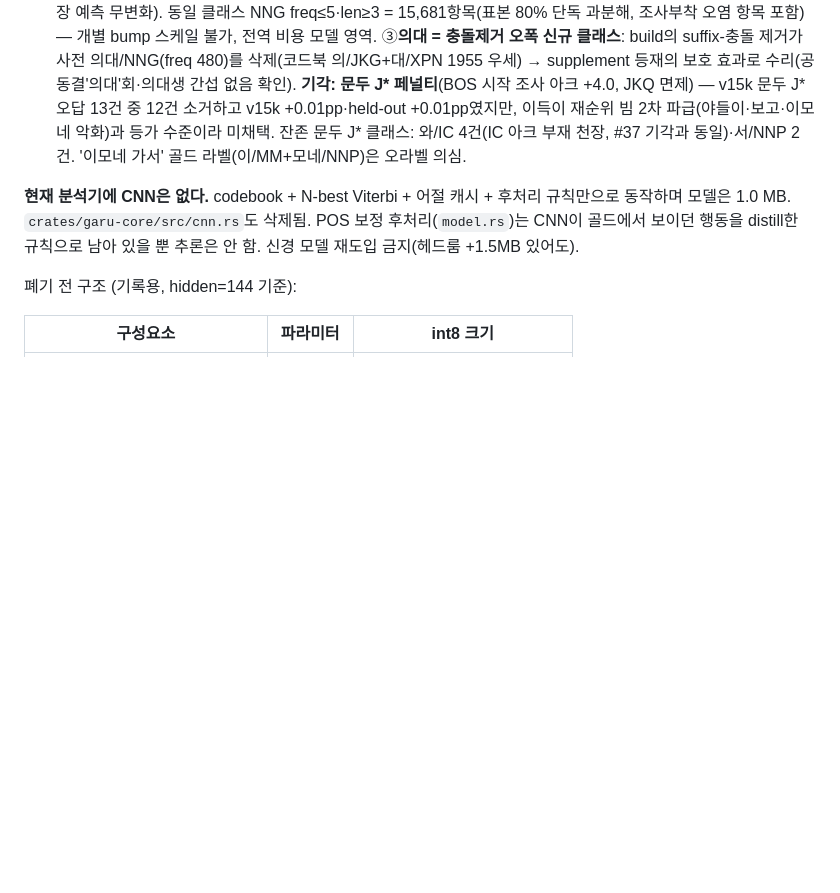
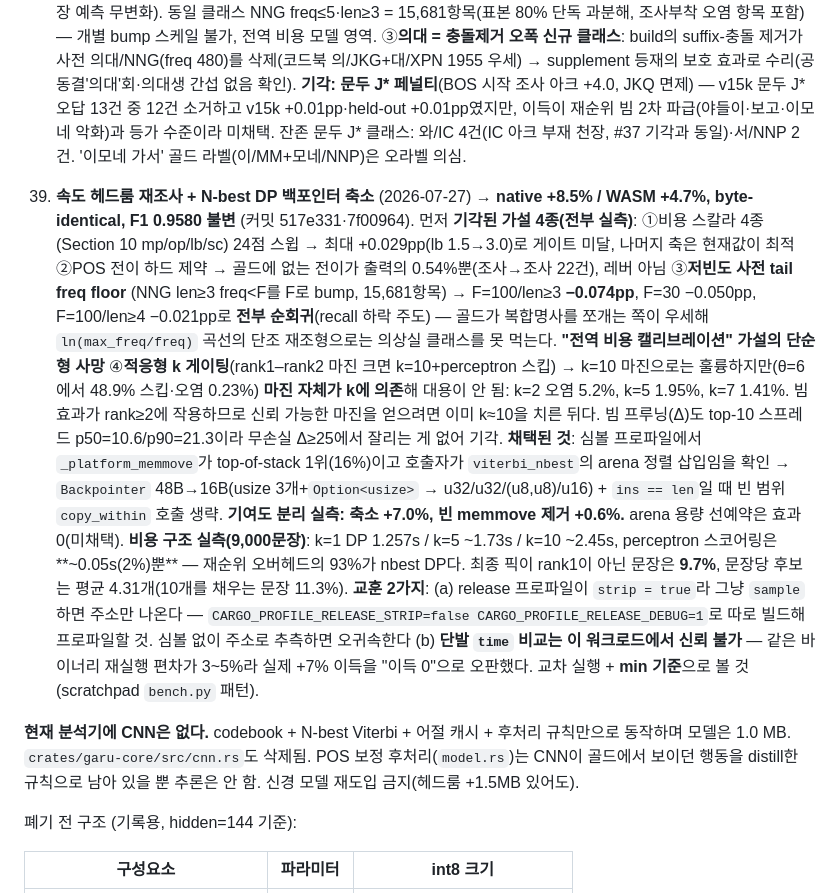
Before and after one commit to ongjin/garu, a Markdown page: docs/claude/research-history.md, the part around the change. Drawn GitHub-style; blank space fills up the shorter version.

Commit message:
docs: 연구 이력 39 — 속도 헤드룸 재조사(기각 4종 + DP 백포인터 축소), 프로파일링·벤치 함정 기록

```diff
--- a/docs/claude/research-history.md
+++ b/docs/claude/research-history.md
@@ -42,6 +42,9 @@
 37. **트랙③ 후보 생성 다양화 Phase 0+1** (2026-07-16) → **+0.04pp (v15k 0.9575→0.9579), 기술 +0.22·문학 +0.14·엣지 +0.12pp, 전 도메인·held-out(0.9100) 무회귀**. Phase 0 측정: top-10 oracle조차 틀리는 2,186문장의 FN 3,419토큰을 dump_arcs_batch로 분류 — ARC_EXISTS(스코어링) 67%/상한 +2.28pp, DIFFPOS(POS결손) 22.5%/+0.76pp, NO_ARC 표면 5.4%·재구성 5.0%. 복합명사 컨벤션은 5%뿐. Phase 1 랜딩(50c850d·eca490f): ①tech_supplement 보강(최적화·감수성·장중·그쵸, 웹툰 NNG — supplement가 suffix-충돌 제거에서 보호되는 설계 활용) ②구요/EF freq bump(SPOKEN_SUFFIX_BUMPS 신설 — MIN_SUFFIX_FREQ=75에 걸린 기존 항목 add-or-bump) ③ㄷ불규칙 과거형 생성(었/었다 케이스가 augment에 아예 없었음 — 걷·싣·깨닫·일컫만, **듣·묻은 들다/물다 동형어 압도로 순회귀 실측 제외**) ④뒀=두+었 축약. **기각(실측)**: 요즘/MAG dual(-3.27 문장F1, 골드 NNG 49:10), 와/IC(효과 0), 달/NNB(골드 5:4 양방향), 고요·면은·크게·위로·배가(분해 우세), 오/이/NR·주/되(동형어·컨벤션 천장). **부산물 발견: 모델 픽스처 분기 사고** — models/codebook.gmdl(테스트용)이 0a36108에서 멈춰 0.9.9 재순위 wrong-override 회귀 3건(이거 실화냐 **대박→대/XPN+박**, 갈리없는데→갈리/VV, 인가→이/VCP+ㄴ가)이 테스트를 통과한 채 배송돼 있었음. **잠복 회귀 처리 완료(decf9a7)**: ①대박→대+박은 사전 원인(대박/NNG freq 110 저평가)이라 supplement 5000으로 수리 — 테스트 원상 통과, v15k 0.9579 유지·SNS +0.03pp ②갈리없는데·인가(認可) wrong-override 2건은 **경계 플립 가드가 순손실로 실측**(merge-플립 improved 14:6·split-플립 11:1로 재순위가 클래스 순이익 +1.7/+1.66 문장F1)되어 차단 대신 `#[ignore]` 주석 분리 — 재순위 재학습 시 타깃 예제로 해결할 것. 스코어링 클래스(+2.28pp 상한)는 전역 비용 모델 영역이라 보류.
 38. **단일 명사 과분해 3종 수리** (2026-07-18, 이슈 제보: 대박→대+박, 의상실→의+상실) → **v15k 0.9579→0.9580 (SNS +0.06pp·뉴스 −0.01pp), held-out 0.9100 무회귀**. ①**대박 = 0.9.10 미완 수리**: #37의 supplement 5000은 사전만 고쳤고 **어절 캐시에 낡은 `대박→[대/XPN,박/NNG]` 항목이 잔존** — 대/XPN+박/NNG 경로는 캐시에서만 생성 가능(raw lattice에 박/NNG 아크 없음)한데 -2.0 주입이 사전 아크를 눌러 단독·문두('대박 났다')·골드 문미 3문장이 계속 깨져 있었음. 캐시 in-place 교정 `[대박/NNG]`로 수리. tradeoff 2건('실화냐'→실화+이/VCP viterbi 마진 0.58 문맥 플립·'추신수도'→추신+수도 재분절)은 **후속 캐시 추가 2건(실화냐→[실화,냐/EF]·추신수도→[추신수,도/JX])으로 해소** — 9000문장 diff에서 개선 3문장 외 파급 0, v15k R +0.01pp·`#[ignore]` 해제. ②**의상실 = 저빈도 사전 비용**: freq 3(cost 23.0)이 의/JKG(0.25)+상실에 짐 → supplement 200(cost 5.9)으로 수리, **파급 완전 0**(9000문장 예측 무변화). 동일 클래스 NNG freq≤5·len≥3 = 15,681항목(표본 80% 단독 과분해, 조사부착 오염 항목 포함) — 개별 bump 스케일 불가, 전역 비용 모델 영역. ③**의대 = 충돌제거 오폭 신규 클래스**: build의 suffix-충돌 제거가 사전 의대/NNG(freq 480)를 삭제(코드북 의/JKG+대/XPN 1955 우세) → supplement 등재의 보호 효과로 수리(공동결'의대'회·의대생 간섭 없음 확인). **기각: 문두 J\* 페널티**(BOS 시작 조사 아크 +4.0, JKQ 면제) — v15k 문두 J\* 오답 13건 중 12건 소거하고 v15k +0.01pp·held-out +0.01pp였지만, 이득이 재순위 빔 2차 파급(야들이·보고·이모네 악화)과 등가 수준이라 미채택. 잔존 문두 J\* 클래스: 와/IC 4건(IC 아크 부재 천장, #37 기각과 동일)·서/NNP 2건. '이모네 가서' 골드 라벨(이/MM+모네/NNP)은 오라벨 의심.
 
+39. **속도 헤드룸 재조사 + N-best DP 백포인터 축소** (2026-07-27) → **native +8.5% / WASM +4.7%, byte-identical, F1 0.9580 불변** (커밋 517e331·7f00964). 먼저 **기각된 가설 4종(전부 실측)**: ①비용 스칼라 4종(Section 10 mp/op/lb/sc) 24점 스윕 → 최대 +0.029pp(lb 1.5→3.0)로 게이트 미달, 나머지 축은 현재값이 최적 ②POS 전이 하드 제약 → 골드에 없는 전이가 출력의 0.54%뿐(조사→조사 22건), 레버 아님 ③**저빈도 사전 tail freq floor** (NNG len≥3 freq<F를 F로 bump, 15,681항목) → F=100/len≥3 **−0.074pp**, F=30 −0.050pp, F=100/len≥4 −0.021pp로 **전부 순회귀**(recall 하락 주도) — 골드가 복합명사를 쪼개는 쪽이 우세해 `ln(max_freq/freq)` 곡선의 단조 재조형으로는 의상실 클래스를 못 먹는다. **"전역 비용 캘리브레이션" 가설의 단순형 사망** ④**적응형 k 게이팅**(rank1–rank2 마진 크면 k=10+perceptron 스킵) → k=10 마진으로는 훌륭하지만(θ=6에서 48.9% 스킵·오염 0.23%) **마진 자체가 k에 의존**해 대용이 안 됨: k=2 오염 5.2%, k=5 1.95%, k=7 1.41%. 빔 효과가 rank≥2에 작용하므로 신뢰 가능한 마진을 얻으려면 이미 k≈10을 치른 뒤다. 빔 프루닝(Δ)도 top-10 스프레드 p50=10.6/p90=21.3이라 무손실 Δ≥25에서 잘리는 게 없어 기각.
+    **채택된 것**: 심볼 프로파일에서 `_platform_memmove`가 top-of-stack 1위(16%)이고 호출자가 `viterbi_nbest`의 arena 정렬 삽입임을 확인 → `Backpointer` 48B→16B(usize 3개+`Option<usize>` → u32/u32/(u8,u8)/u16) + `ins == len`일 때 빈 범위 `copy_within` 호출 생략. **기여도 분리 실측: 축소 +7.0%, 빈 memmove 제거 +0.6%.** arena 용량 선예약은 효과 0(미채택). **비용 구조 실측(9,000문장)**: k=1 DP 1.257s / k=5 ~1.73s / k=10 ~2.45s, perceptron 스코어링은 **~0.05s(2%)뿐** — 재순위 오버헤드의 93%가 nbest DP다. 최종 픽이 rank1이 아닌 문장은 **9.7%**, 문장당 후보는 평균 4.31개(10개를 채우는 문장 11.3%). **교훈 2가지**: (a) release 프로파일이 `strip = true`라 그냥 `sample`하면 주소만 나온다 — `CARGO_PROFILE_RELEASE_STRIP=false CARGO_PROFILE_RELEASE_DEBUG=1`로 따로 빌드해 프로파일할 것. 심볼 없이 주소로 추측하면 오귀속한다 (b) **단발 `time` 비교는 이 워크로드에서 신뢰 불가** — 같은 바이너리 재실행 편차가 3~5%라 실제 +7% 이득을 "이득 0"으로 오판했다. 교차 실행 + **min 기준**으로 볼 것(scratchpad `bench.py` 패턴).
+
 **현재 분석기에 CNN은 없다.** codebook + N-best Viterbi + 어절 캐시 + 후처리 규칙만으로 동작하며 모델은 1.0 MB. `crates/garu-core/src/cnn.rs`도 삭제됨. POS 보정 후처리(`model.rs`)는 CNN이 골드에서 보이던 행동을 distill한 규칙으로 남아 있을 뿐 추론은 안 함. 신경 모델 재도입 금지(헤드룸 +1.5MB 있어도).
 
 폐기 전 구조 (기록용, hidden=144 기준):
```
Also changed, not shown: docs/claude/analyzer-internals.md (+9 -1 lines).
